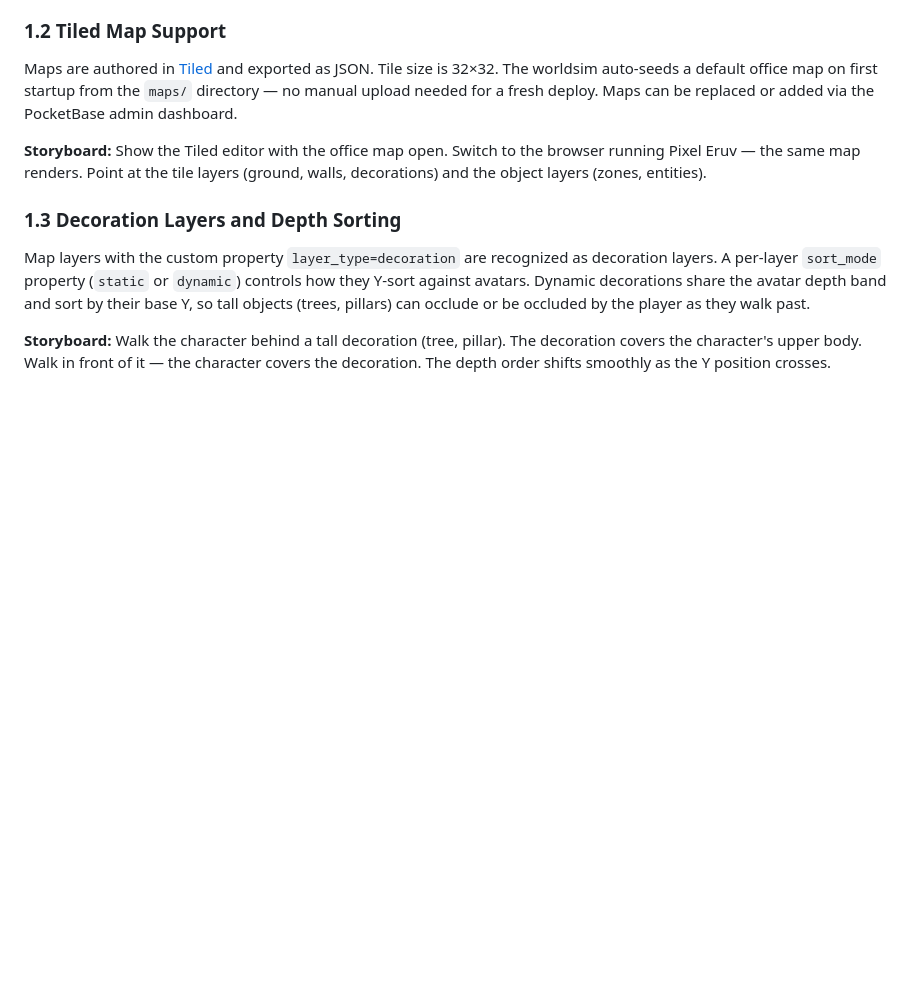
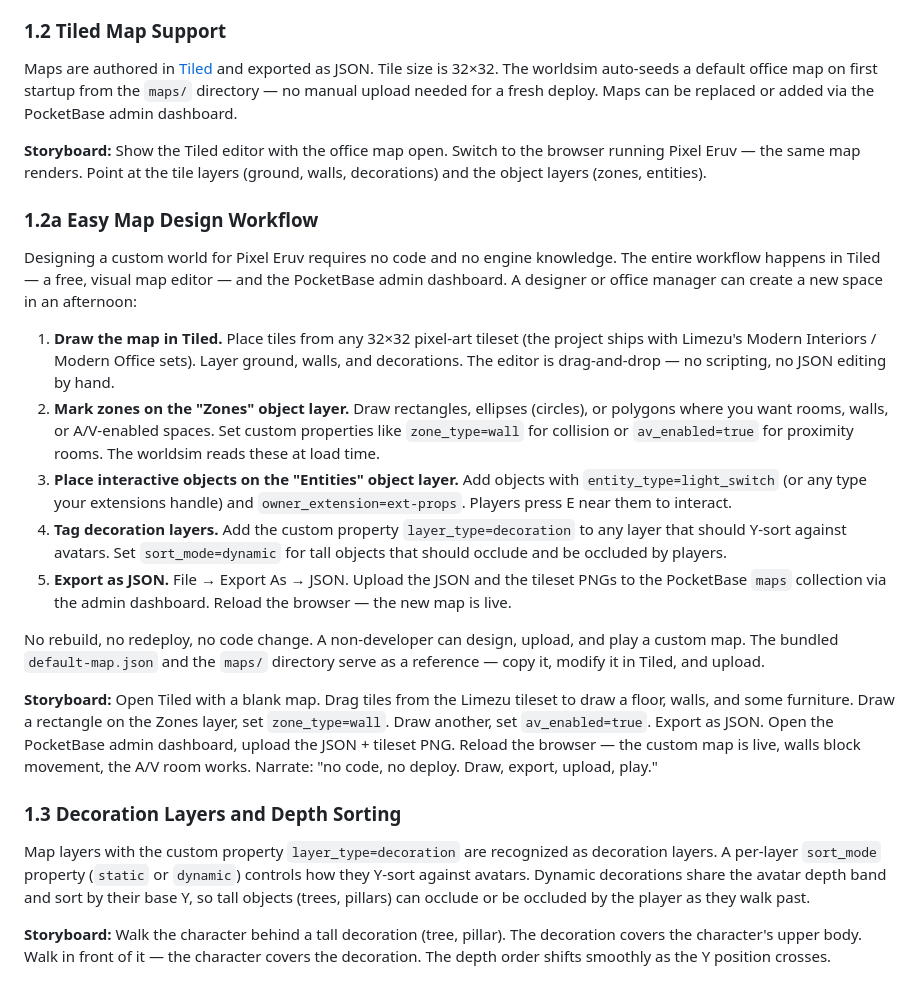
Before and after one commit to lstep/PixelEruv, a Markdown page: documentation/features.md, the part around the change. Drawn GitHub-style; blank space fills up the shorter version.

Commit message:
Add easy map design workflow section
Step-by-step Tiled-to-live workflow: draw tiles, mark zones with
custom properties, place interactive objects, tag decoration layers,
export JSON, upload to PocketBase. No code, no rebuild, no deploy.
Designed for non-developers (designers, office managers).

```diff
--- a/documentation/features.md
+++ b/documentation/features.md
@@ -380,6 +380,47 @@ admin dashboard.
 to the browser running Pixel Eruv — the same map renders. Point at the
 tile layers (ground, walls, decorations) and the object layers (zones,
 entities).
+
+### 1.2a Easy Map Design Workflow
+
+Designing a custom world for Pixel Eruv requires no code and no engine
+knowledge. The entire workflow happens in Tiled — a free, visual map
+editor — and the PocketBase admin dashboard. A designer or office
+manager can create a new space in an afternoon:
+
+1. **Draw the map in Tiled.** Place tiles from any 32×32 pixel-art
+   tileset (the project ships with Limezu's Modern Interiors / Modern
+   Office sets). Layer ground, walls, and decorations. The editor is
+   drag-and-drop — no scripting, no JSON editing by hand.
+2. **Mark zones on the "Zones" object layer.** Draw rectangles,
+   ellipses (circles), or polygons where you want rooms, walls, or
+   A/V-enabled spaces. Set custom properties like `zone_type=wall` for
+   collision or `av_enabled=true` for proximity rooms. The worldsim
+   reads these at load time.
+3. **Place interactive objects on the "Entities" object layer.** Add
+   objects with `entity_type=light_switch` (or any type your
+   extensions handle) and `owner_extension=ext-props`. Players press
+   E near them to interact.
+4. **Tag decoration layers.** Add the custom property
+   `layer_type=decoration` to any layer that should Y-sort against
+   avatars. Set `sort_mode=dynamic` for tall objects that should
+   occlude and be occluded by players.
+5. **Export as JSON.** File → Export As → JSON. Upload the JSON and
+   the tileset PNGs to the PocketBase `maps` collection via the admin
+   dashboard. Reload the browser — the new map is live.
+
+No rebuild, no redeploy, no code change. A non-developer can design,
+upload, and play a custom map. The bundled `default-map.json` and the
+`maps/` directory serve as a reference — copy it, modify it in Tiled,
+and upload.
+
+**Storyboard:** Open Tiled with a blank map. Drag tiles from the
+Limezu tileset to draw a floor, walls, and some furniture. Draw a
+rectangle on the Zones layer, set `zone_type=wall`. Draw another, set
+`av_enabled=true`. Export as JSON. Open the PocketBase admin dashboard,
+upload the JSON + tileset PNG. Reload the browser — the custom map is
+live, walls block movement, the A/V room works. Narrate: "no code, no
+deploy. Draw, export, upload, play."
 
 ### 1.3 Decoration Layers and Depth Sorting
 
```
